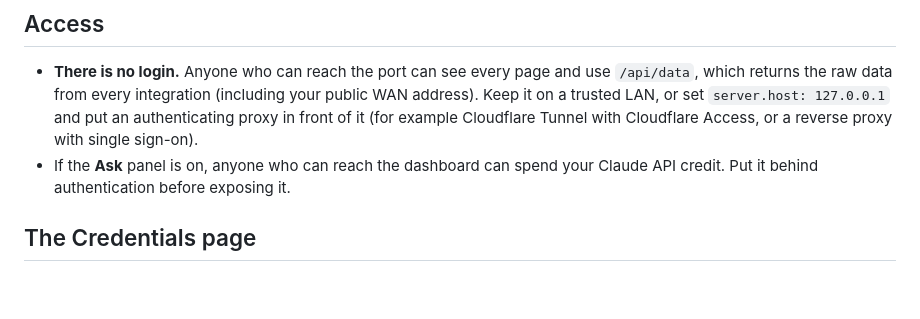
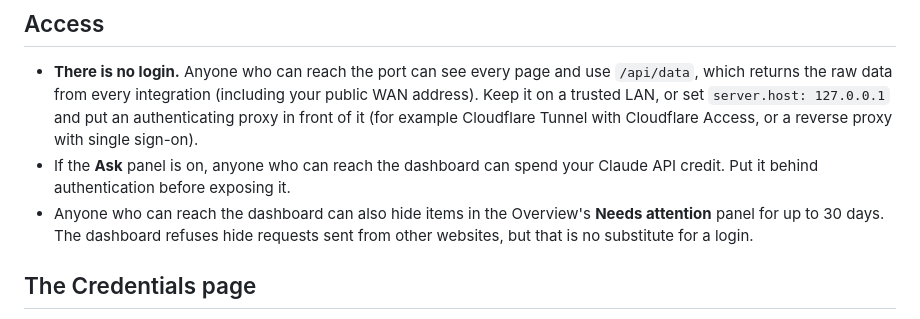
Before and after one commit to mcevoys-dev/net-mgmt, a Markdown page: docs/security.md, the part around the change. GitHub-like rendering; blank space fills up the shorter version.

```diff
--- a/docs/security.md
+++ b/docs/security.md
@@ -14,6 +14,9 @@ firewall.
   with single sign-on).
 - If the **Ask** panel is on, anyone who can reach the dashboard can spend
   your Claude API credit. Put it behind authentication before exposing it.
+- Anyone who can reach the dashboard can also hide items in the Overview's
+  **Needs attention** panel for up to 30 days. The dashboard refuses hide
+  requests sent from other websites, but that is no substitute for a login.
 
 ## The Credentials page
 
```
Also changed, not shown: README.md (+1 -1 lines), docs/configuration.md (+1 -1 lines), docs/img/mobile.png, docs/img/overview-dark.png, docs/img/overview.png, 3 other files.
